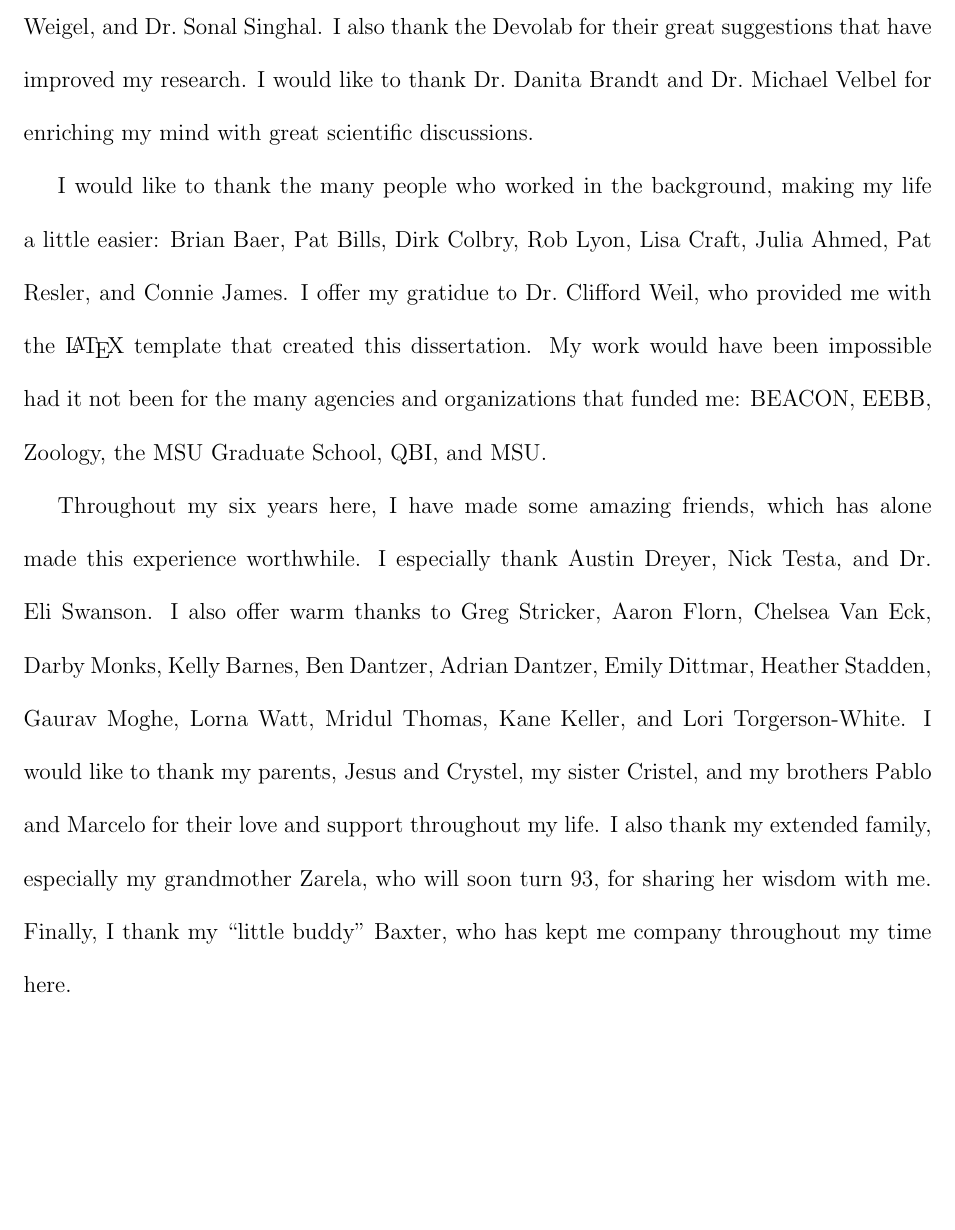
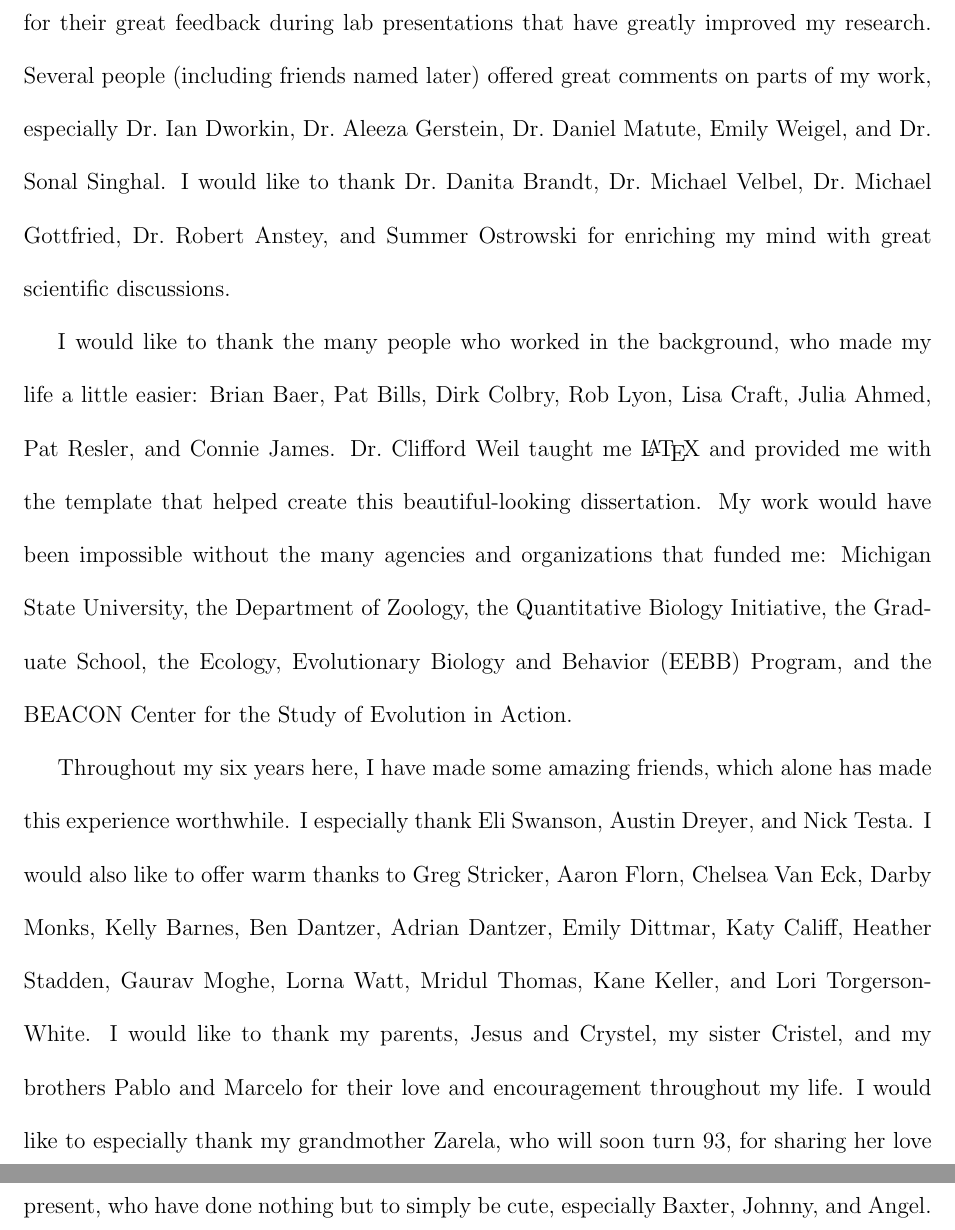
Before and after one commit to redcurry/dissertation, a LaTeX thesis (dissertation.tex, which reads acknowledgments.tex): part of page 6 of 138 before the commit and two parts of pages 6 and 7 of 139 after it, the two joined at a grey line, cut so that both start at the same text, the shorter picture padded with empty space. Compiled offline with pdfLaTeX.

Commit message:
Edited the acknowledgments.

```diff
--- a/acknowledgments.tex
+++ b/acknowledgments.tex
@@ -55,47 +56,52 @@ Katy Califf, Cory Kohn, and Michael Grispo.
+Chris Hamm, Cory Kohn, and Michael Grispo.
 %
-Several people offered great comments on parts of my work, especially
-Dr.\ Ian Dworkin, Dr.\ Aleeza Gerstein, Emily Weigel, and Dr.\ Sonal Singhal.
+I would also like to thank the Devolab for their great feedback
+during lab presentations that have greatly improved my research.
 %
-I also thank the Devolab for their great suggestions
-that have improved my research.
+Several people (including friends named later) offered great comments
+on parts of my work, especially Dr.\ Ian Dworkin, Dr.\ Aleeza Gerstein,
+Dr.\ Daniel Matute, Emily Weigel, and Dr.\ Sonal Singhal.
 %
-I would like to thank Dr.\ Danita Brandt and Dr.\ Michael Velbel
+I would like to thank Dr.\ Danita Brandt, Dr.\ Michael Velbel,
+Dr.\ Michael Gottfried, Dr.\ Robert Anstey, and Summer Ostrowski
 for enriching my mind with great scientific discussions.
 
 
 
 I would like to thank the many people who worked in the background,
-making my life a little easier:
-Brian Baer, Pat Bills, Dirk Colbry, Rob Lyon, Lisa Craft, Julia Ahmed,
-Pat Resler, and Connie James.
+who made my life a little easier: Brian Baer, Pat Bills, Dirk Colbry, Rob Lyon,
+Lisa Craft, Julia Ahmed, Pat Resler, and Connie James.
 %
-I offer my gratidue to Dr.\ Clifford Weil, who provided me
-with the \LaTeX\ template that created this dissertation.
+Dr.\ Clifford Weil taught me \LaTeX\ and provided me with the template that
+helped create this beautiful-looking dissertation.
 %
-My work would have been impossible had it not been
-for the many agencies and organizations that funded me:
-BEACON, EEBB, Zoology, the MSU Graduate School, QBI, and MSU.
+My work would have been impossible without the many agencies and organizations
+that funded me: Michigan State University, the Department of Zoology,
+the Quantitative Biology Initiative, the Graduate School,
+the Ecology, Evolutionary Biology and Behavior (EEBB) Program,
+and the BEACON Center for the Study of Evolution in Action.
 
 
 
 Throughout my six years here, I have made some amazing friends,
-which has alone made this experience worthwhile.
+which alone has made this experience worthwhile.
 %
-I especially thank Austin Dreyer, Nick Testa, and Dr.\ Eli Swanson.
+I especially thank Eli Swanson, Austin Dreyer, and Nick Testa.
 %
-I also offer warm thanks to Greg Stricker, Aaron Florn, Chelsea Van Eck,
-Darby Monks, Kelly Barnes, Ben Dantzer, Adrian Dantzer, Emily Dittmar,
-Heather Stadden, Gaurav Moghe, Lorna Watt, Mridul Thomas,
-Kane Keller, and Lori Torgerson-White.
+I would also like to offer warm thanks to Greg Stricker, Aaron Florn,
+Chelsea Van Eck, Darby Monks, Kelly Barnes, Ben Dantzer, Adrian Dantzer,
+Emily Dittmar, Katy Califf, Heather Stadden, Gaurav Moghe, Lorna Watt,
+Mridul Thomas, Kane Keller, and Lori Torgerson-White.
 %
 I would like to thank my parents, Jesus and Crystel,
 my sister Cristel, and my brothers Pablo and Marcelo
-for their love and support throughout my life.
+for their love and encouragement throughout my life.
 %
-I also thank my extended family, especially my grandmother Zarela,
-who will soon turn 93, for sharing her wisdom with me.
+I would like to especially thank my grandmother Zarela,
+who will soon turn 93, for sharing her love and wisdom with me.
 %
-Finally, I thank my ``little buddy'' Baxter,
-who has kept me company throughout my time here.
+Finally, I would like to thank my little companions,
+both past and present, who have done nothing but to simply be cute,
+especially Baxter, Johnny, and Angel.
 
 \end{acknowledgment}
```
Also changed, not shown: acknowledgments.tex (53 more changed lines).
